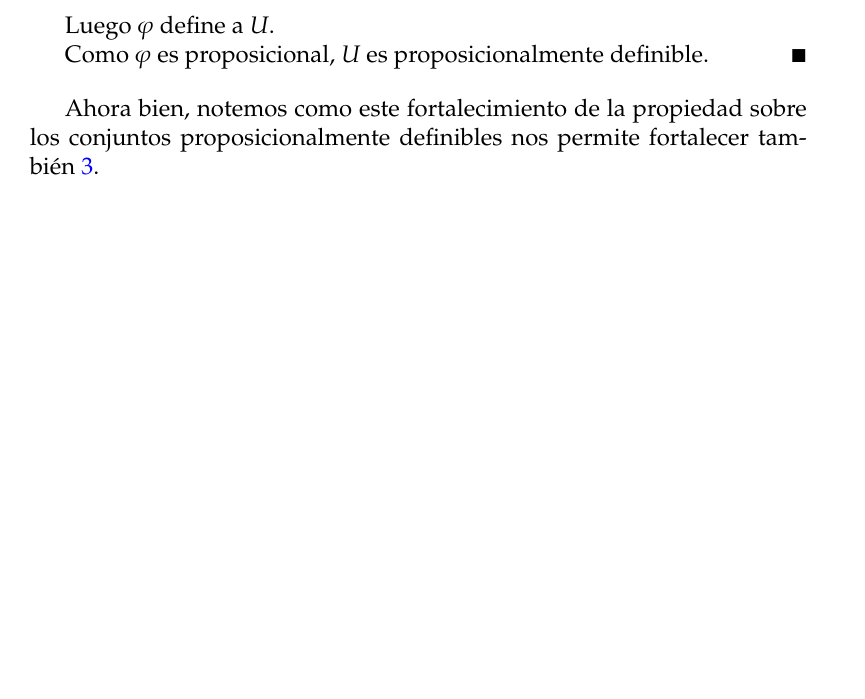
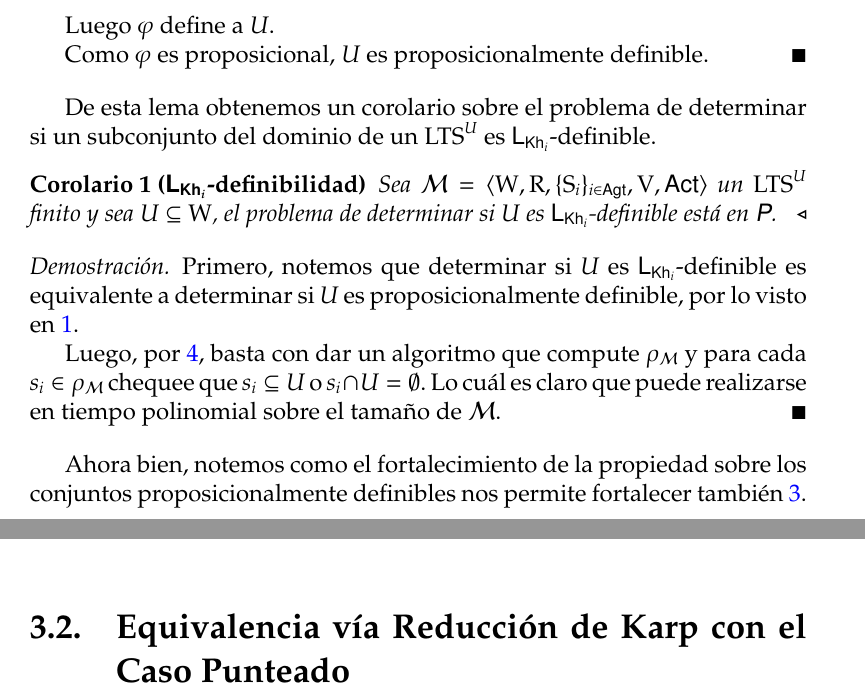
Before and after one commit to Antoniomondejar/TrabajoFinal, a LaTeX document (main.tex, which reads khi_bisim.tex, macros.sty, redefinicion_bisim.tex): part of page 14 of 42 before the commit and two parts of pages 14 and 27 of 42 after it, the two joined at a grey line, cut so that both start at the same text, the shorter picture padded with empty space. Compiled offline with pdfLaTeX.

Commit message:
Corolario de definibilidad en P

```diff
--- a/khi_bisim.tex
+++ b/khi_bisim.tex
@@ -563,3 +565,6 @@ Antes de este resultado debería ir el lema de que \KHilogic-definability es pol
     A partir de los lemas 5 y 6, queda demostrado que $\KHiBisim$ es $\coNP$-completo.
 
 \end{demostracion}
+
+
+\section{Equivalencia vía Reducción de Karp con el Caso Punteado}
--- a/macros.sty
+++ b/macros.sty
@@ -99,7 +99,7 @@
 
 \newcommand{\DNFTAUT}{\rm\textsf{DNF-TAUT}}
 
-\newcommand{\KHiBisim}{\rm\textsf{KHi-Bisim}}
+\newcommand{\KHiBisim}{\rm\textsf{Khi-Bisim}}
 
 % estrategias
 \newcommand{\mystackrel}[2]{%
--- a/redefinicion_bisim.tex
+++ b/redefinicion_bisim.tex
@@ -239,7 +239,23 @@ Para lograr esto, primero fortaleceremos la propiedad dada en \ref{ref:propositi
     Como $\varphi$ es proposicional, $U$ es proposicionalmente definible.
 \end{demostracion}
 
-Ahora bien, notemos como este fortalecimiento de la propiedad sobre los conjuntos proposicionalmente definibles nos permite fortalecer también \ref{ref:new_bisim-implies-old_bisim}.
+De esta lema obtenemos un corolario sobre el problema de determinar si un subconjunto del dominio de un \ults es \KHilogic-definible.
+
+\begin{corolario}[\KHilogic-definibilidad]
+    Sea $\model=\tup{\W,\R,\cset{\S_i}_{i \in \AGT},\V,\ACT}$ un \ults finito y sea $U \subseteq \W$, el problema de determinar si $U$ es
+    \KHilogic-definible está en $\Poly$.
+\end{corolario}
+
+\begin{demostracion}
+
+    Primero, notemos que determinar si $U$ es \KHilogic-definible es equivalente a determinar si $U$ es proposicionalmente definible, por lo visto en
+    \ref{ref:khi_definable-implies-propositionally_definable}.
+
+    Luego, por \ref{ref:finite-propositionally-definable-lemma}, basta con dar un algoritmo que compute $\rho_\modults$ y para cada $s_i \in \rho_\modults$
+    chequee que $s_i \subseteq U$ o $s_i \cap U = \emptyset$. Lo cuál es claro que puede realizarse en tiempo polinomial sobre el tamaño de $\modults$.
+\end{demostracion}
+
+Ahora bien, notemos como el fortalecimiento de la propiedad sobre los conjuntos proposicionalmente definibles nos permite fortalecer también \ref{ref:new_bisim-implies-old_bisim}.
 
 \begin{lema}[\KHilogic-bisimilitud implica \KHilogic-bisimilitud$^*$]\label{ref:finite-old_bisim-implies-new_bisim}
     Sean $\modults$ y $\modults'$ dos \ultss finitos, con dominios $\W$ y $\W'$ respectivamente. Sea $Z \subseteq \W \times \W'$, entonces
```
Also changed, not shown: marco_teorico.tex (+2 -2 lines), khi_bisim.tex (10 more changed lines).
